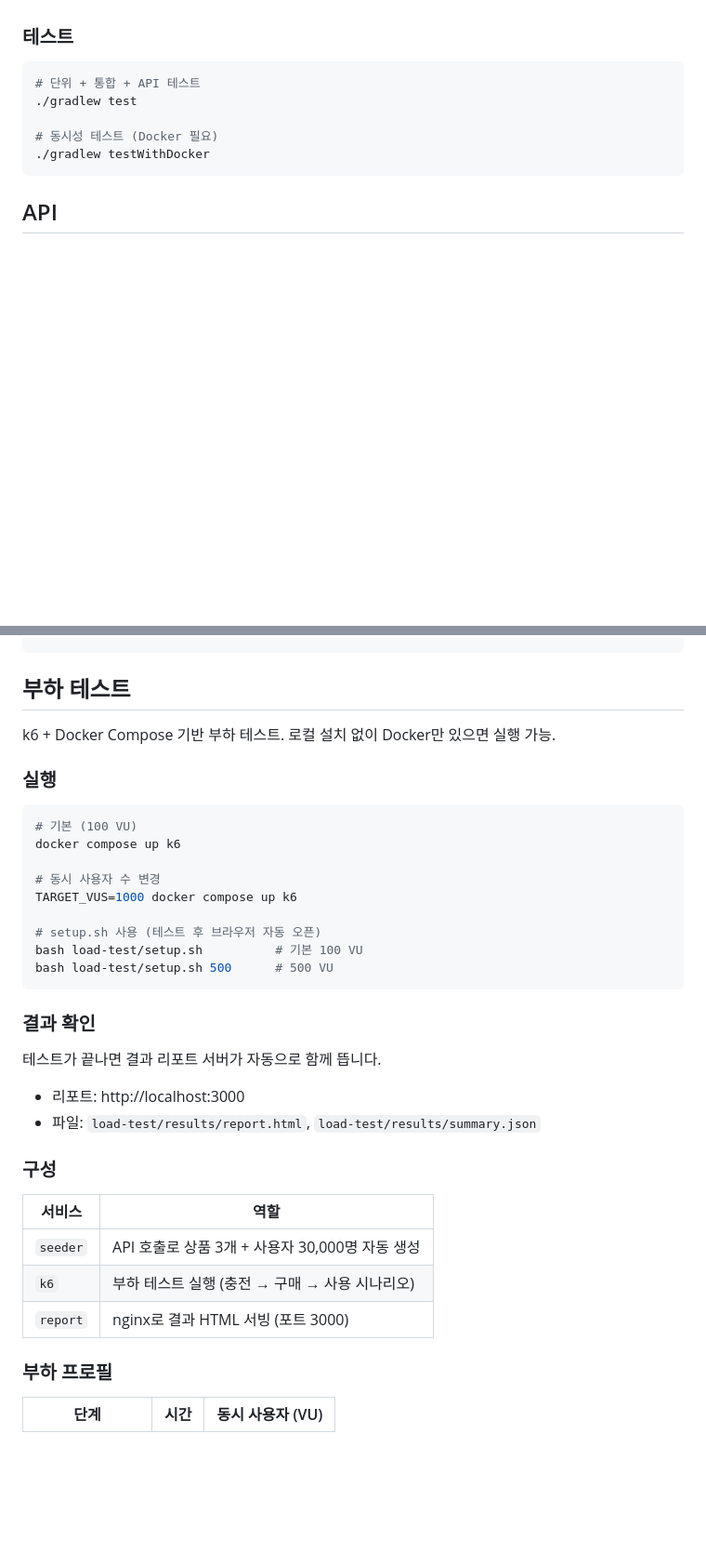
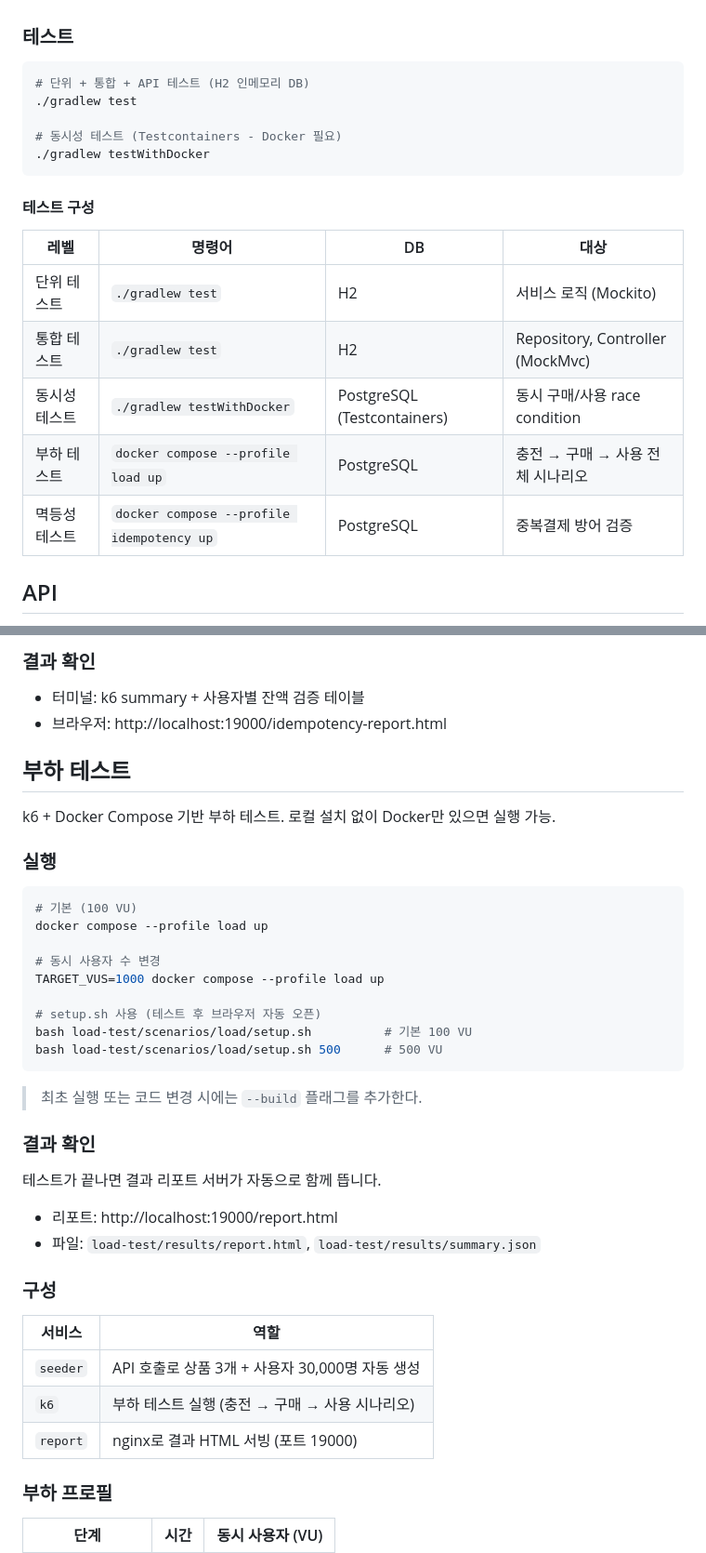
Before and after one commit to gonza-st/gonza-payment, a Markdown page: README.md, 2 parts joined by grey strips. Shown at 93% size. Rendered like a GitHub page; blank space fills up the shorter version.

Commit message:
docs: README에 결제 정합성 테스트 가이드 추가
테스트 구성 테이블, 멱등성 테스트 실행/흐름/파라미터/성공기준 섹션 추가.
부하 테스트 명령어를 --profile 플래그 방식으로 수정하고 포트/경로 오류 보정.

Co-Authored-By: Claude Opus 4.6 <noreply@anthropic.com>

````diff
--- a/README.md
+++ b/README.md
@@ -23,12 +23,22 @@ docker compose up --build
 ### 테스트
 
 ```bash
-# 단위 + 통합 + API 테스트
+# 단위 + 통합 + API 테스트 (H2 인메모리 DB)
 ./gradlew test
 
-# 동시성 테스트 (Docker 필요)
+# 동시성 테스트 (Testcontainers - Docker 필요)
 ./gradlew testWithDocker
 ```
+
+#### 테스트 구성
+
+| 레벨 | 명령어 | DB | 대상 |
+|------|--------|-----|------|
+| 단위 테스트 | `./gradlew test` | H2 | 서비스 로직 (Mockito) |
+| 통합 테스트 | `./gradlew test` | H2 | Repository, Controller (MockMvc) |
+| 동시성 테스트 | `./gradlew testWithDocker` | PostgreSQL (Testcontainers) | 동시 구매/사용 race condition |
+| 부하 테스트 | `docker compose --profile load up` | PostgreSQL | 충전 → 구매 → 사용 전체 시나리오 |
+| 멱등성 테스트 | `docker compose --profile idempotency up` | PostgreSQL | 중복결제 방어 검증 |
 
 ## API
 
@@ -104,3 +187,8 @@ curl -s -X POST http://localhost:8080/api/users/<USER_ID>/gifticons/<GIFTICON_ID
+### 결과 확인
+
+- 터미널: k6 summary + 사용자별 잔액 검증 테이블
+- 브라우저: http://localhost:19000/idempotency-report.html
+
 ## 부하 테스트
 
 k6 + Docker Compose 기반 부하 테스트. 로컬 설치 없이 Docker만 있으면 실행 가능.
@@ -109,21 +197,23 @@ k6 + Docker Compose 기반 부하 테스트. 로컬 설치 없이 Docker만 있
 
 ```bash
 # 기본 (100 VU)
-docker compose up k6
+docker compose --profile load up
 
 # 동시 사용자 수 변경
-TARGET_VUS=1000 docker compose up k6
+TARGET_VUS=1000 docker compose --profile load up
 
 # setup.sh 사용 (테스트 후 브라우저 자동 오픈)
-bash load-test/setup.sh          # 기본 100 VU
-bash load-test/setup.sh 500      # 500 VU
+bash load-test/scenarios/load/setup.sh          # 기본 100 VU
+bash load-test/scenarios/load/setup.sh 500      # 500 VU
 ```
+
+> 최초 실행 또는 코드 변경 시에는 `--build` 플래그를 추가한다.
 
 ### 결과 확인
 
 테스트가 끝나면 결과 리포트 서버가 자동으로 함께 뜹니다.
 
-- 리포트: http://localhost:3000
+- 리포트: http://localhost:19000/report.html
 - 파일: `load-test/results/report.html`, `load-test/results/summary.json`
 
 ### 구성
@@ -132,7 +222,7 @@ bash load-test/setup.sh 500      # 500 VU
 |--------|------|
 | `seeder` | API 호출로 상품 3개 + 사용자 30,000명 자동 생성 |
 | `k6` | 부하 테스트 실행 (충전 → 구매 → 사용 시나리오) |
-| `report` | nginx로 결과 HTML 서빙 (포트 3000) |
+| `report` | nginx로 결과 HTML 서빙 (포트 19000) |
 
 ### 부하 프로필
 
````
Also changed, not shown: other parts of README.md (+73 -0 lines).
